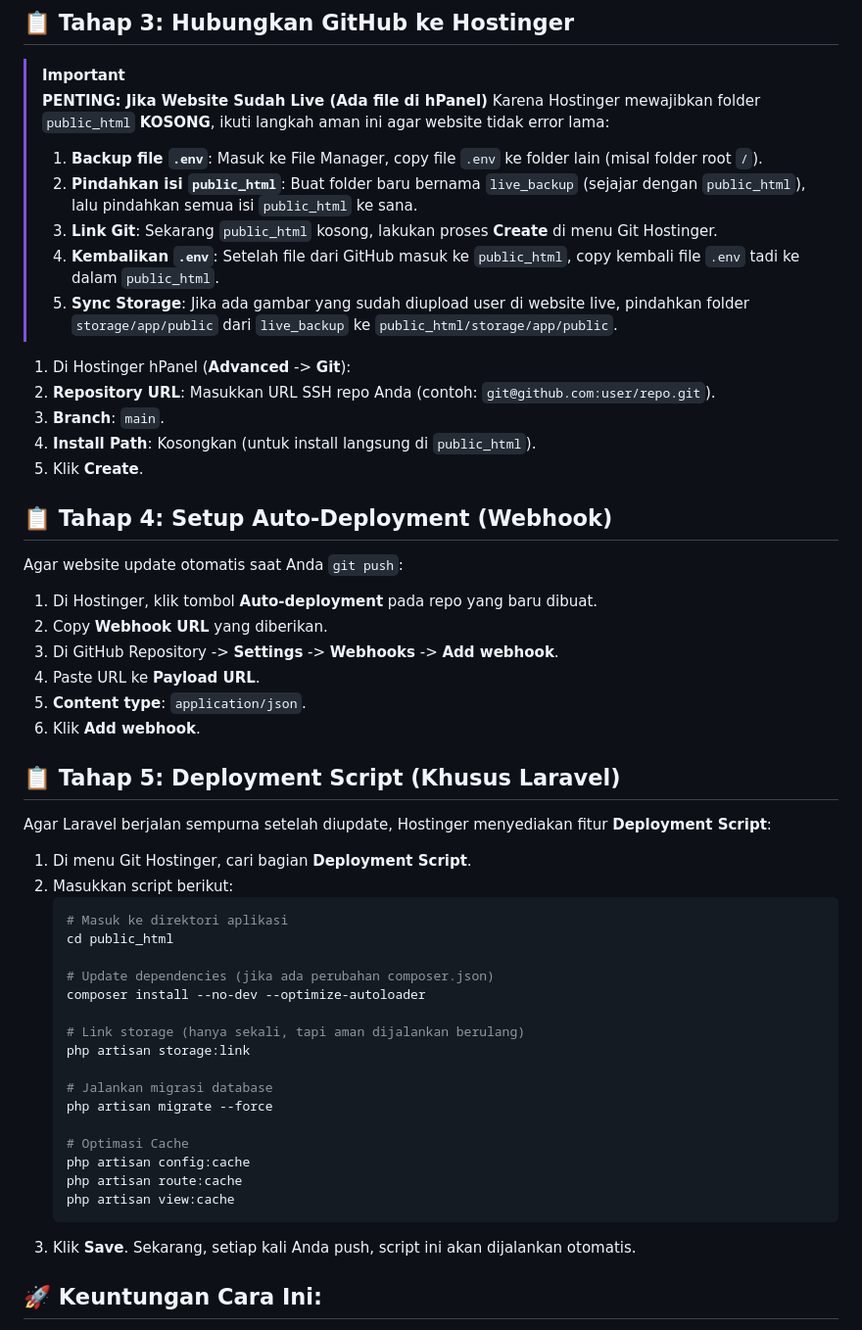
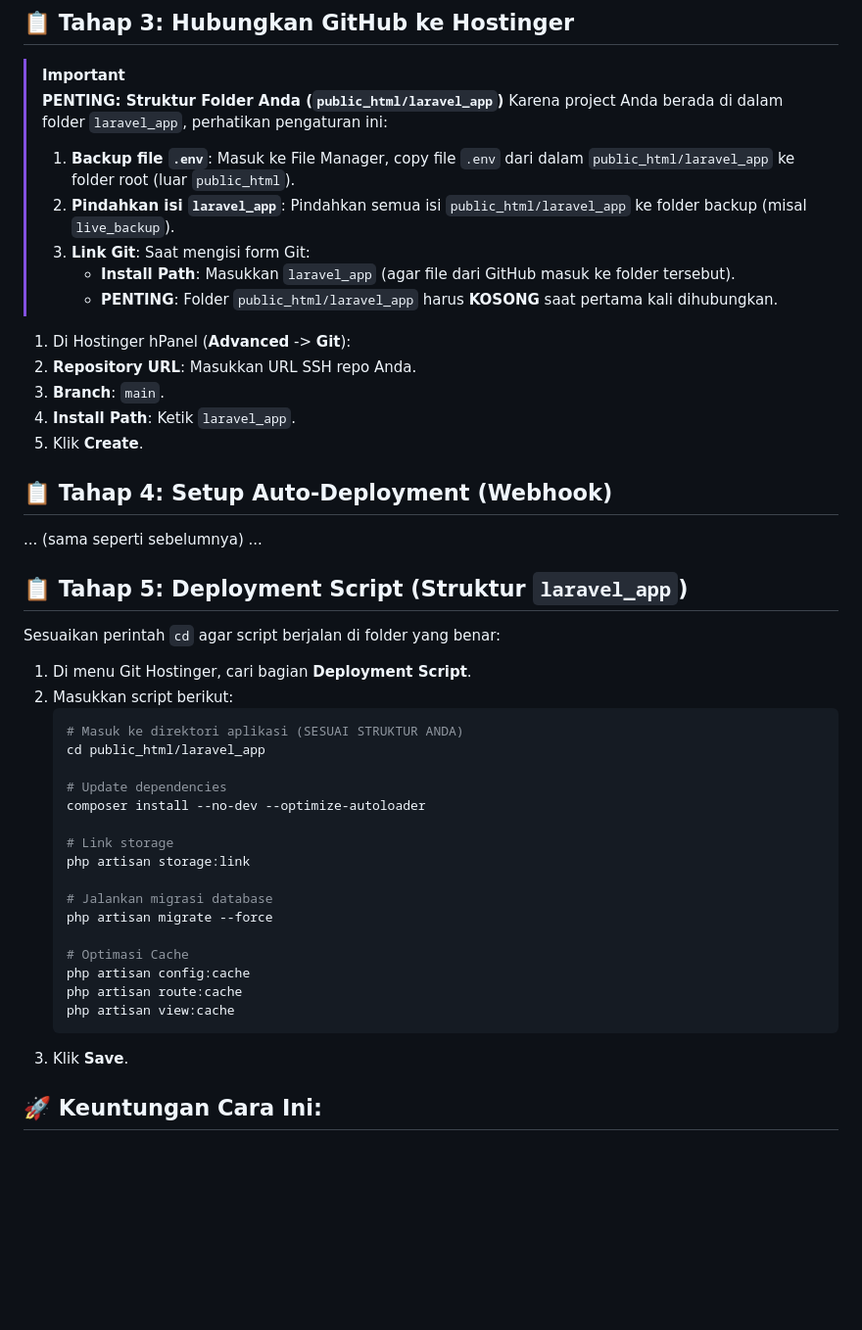
Before and after one commit to Julianarwansah/solisinverterindonesia, a Markdown page: DEPLOYMENT_GITHUB_TO_HOSTINGER.md, the part around the change. Shown at 98% size. GitHub-like rendering; blank space fills up the shorter version.

Commit message:
feat: Update deployment instructions to support Laravel applications within a `laravel_app` subdirectory.

````diff
--- a/DEPLOYMENT_GITHUB_TO_HOSTINGER.md
+++ b/DEPLOYMENT_GITHUB_TO_HOSTINGER.md
@@ -33,43 +33,37 @@ Jika repository Anda **Private**, Hostinger butuh izin akses:
 ## 📋 Tahap 3: Hubungkan GitHub ke Hostinger
 
 > [!IMPORTANT]
-> **PENTING: Jika Website Sudah Live (Ada file di hPanel)**
-> Karena Hostinger mewajibkan folder `public_html` **KOSONG**, ikuti langkah aman ini agar website tidak error lama:
-> 1. **Backup file `.env`**: Masuk ke File Manager, copy file `.env` ke folder lain (misal folder root `/`).
-> 2. **Pindahkan isi `public_html`**: Buat folder baru bernama `live_backup` (sejajar dengan `public_html`), lalu pindahkan semua isi `public_html` ke sana.
-> 3. **Link Git**: Sekarang `public_html` kosong, lakukan proses **Create** di menu Git Hostinger.
-> 4. **Kembalikan `.env`**: Setelah file dari GitHub masuk ke `public_html`, copy kembali file `.env` tadi ke dalam `public_html`.
-> 5. **Sync Storage**: Jika ada gambar yang sudah diupload user di website live, pindahkan folder `storage/app/public` dari `live_backup` ke `public_html/storage/app/public`.
+> **PENTING: Struktur Folder Anda (`public_html/laravel_app`)**
+> Karena project Anda berada di dalam folder `laravel_app`, perhatikan pengaturan ini:
+> 1. **Backup file `.env`**: Masuk ke File Manager, copy file `.env` dari dalam `public_html/laravel_app` ke folder root (luar `public_html`).
+> 2. **Pindahkan isi `laravel_app`**: Pindahkan semua isi `public_html/laravel_app` ke folder backup (misal `live_backup`).
+> 3. **Link Git**: Saat mengisi form Git:
+>    - **Install Path**: Masukkan `laravel_app` (agar file dari GitHub masuk ke folder tersebut).
+>    - **PENTING**: Folder `public_html/laravel_app` harus **KOSONG** saat pertama kali dihubungkan.
 
 1. Di Hostinger hPanel (**Advanced** -> **Git**):
-2. **Repository URL**: Masukkan URL SSH repo Anda (contoh: `git@github.com:user/repo.git`).
+2. **Repository URL**: Masukkan URL SSH repo Anda.
 3. **Branch**: `main`.
-4. **Install Path**: Kosongkan (untuk install langsung di `public_html`).
+4. **Install Path**: Ketik `laravel_app`.
 5. Klik **Create**.
 
 ## 📋 Tahap 4: Setup Auto-Deployment (Webhook)
 
-Agar website update otomatis saat Anda `git push`:
-1. Di Hostinger, klik tombol **Auto-deployment** pada repo yang baru dibuat.
-2. Copy **Webhook URL** yang diberikan.
-3. Di GitHub Repository -> **Settings** -> **Webhooks** -> **Add webhook**.
-4. Paste URL ke **Payload URL**.
-5. **Content type**: `application/json`.
-6. Klik **Add webhook**.
+... (sama seperti sebelumnya) ...
 
-## 📋 Tahap 5: Deployment Script (Khusus Laravel)
+## 📋 Tahap 5: Deployment Script (Struktur `laravel_app`)
 
-Agar Laravel berjalan sempurna setelah diupdate, Hostinger menyediakan fitur **Deployment Script**:
+Sesuaikan perintah `cd` agar script berjalan di folder yang benar:
 1. Di menu Git Hostinger, cari bagian **Deployment Script**.
 2. Masukkan script berikut:
    ```bash
-   # Masuk ke direktori aplikasi
-   cd public_html
+   # Masuk ke direktori aplikasi (SESUAI STRUKTUR ANDA)
+   cd public_html/laravel_app
 
-   # Update dependencies (jika ada perubahan composer.json)
+   # Update dependencies
    composer install --no-dev --optimize-autoloader
 
-   # Link storage (hanya sekali, tapi aman dijalankan berulang)
+   # Link storage
    php artisan storage:link
 
    # Jalankan migrasi database
@@ -80,7 +74,7 @@ Agar Laravel berjalan sempurna setelah diupdate, Hostinger menyediakan fitur **D
    php artisan route:cache
    php artisan view:cache
    ```
-3. Klik **Save**. Sekarang, setiap kali Anda push, script ini akan dijalankan otomatis.
+3. Klik **Save**.
 
 ## 🚀 Keuntungan Cara Ini:
 - **Backup Aman**: Kode Anda tersimpan di GitHub.
````
